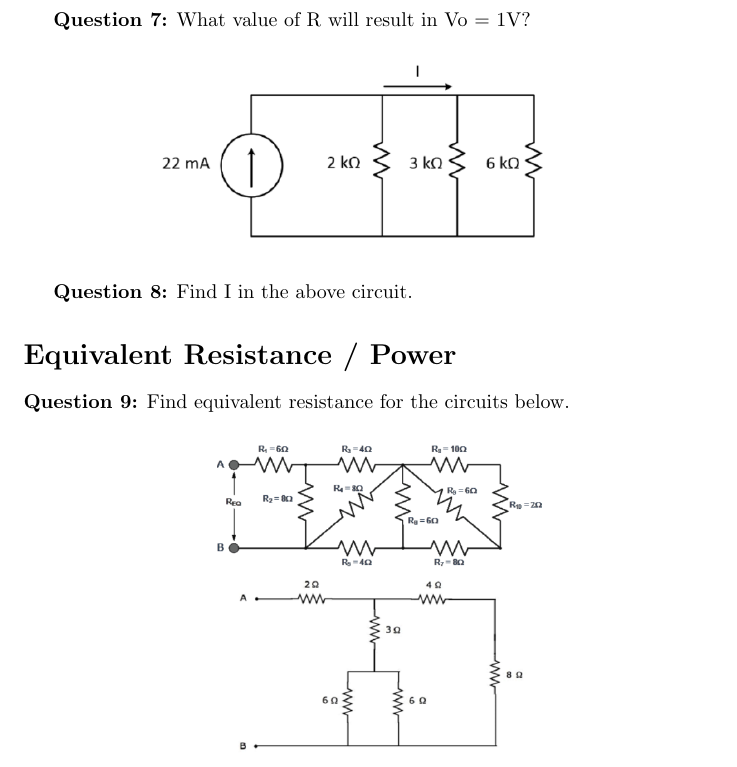
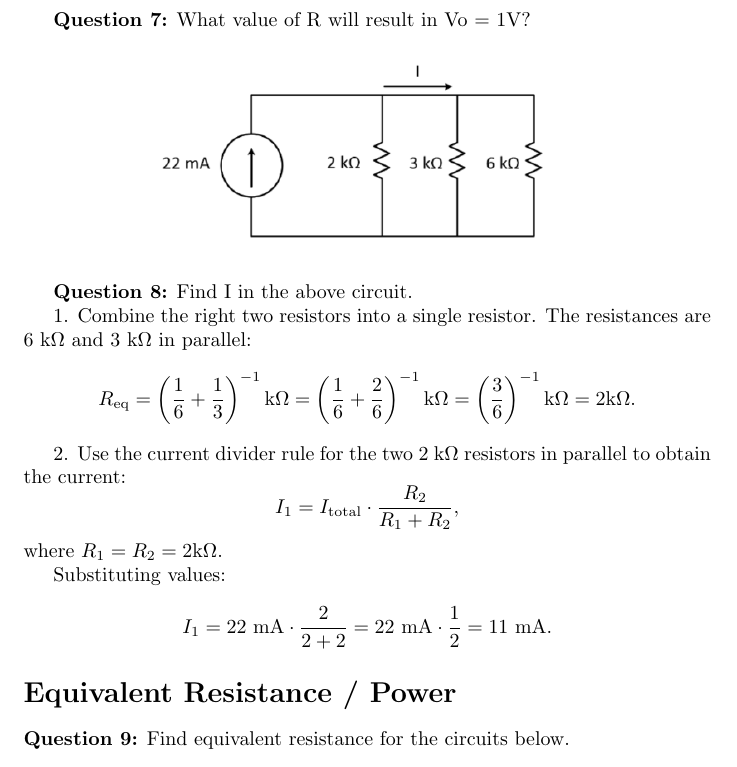
Before and after one commit to hkn-alpha/worksheets, a LaTeX document (ECE110/Final/ECE110_Final_SOL_FA24.tex): part of page 3 of 11, cut so that both start at the same text. Compiled offline with pdfLaTeX.

Commit message:
Added solutions to 8

```diff
--- a/ECE110/Final/ECE110_Final_SOL_FA24.tex
+++ b/ECE110/Final/ECE110_Final_SOL_FA24.tex
@@ -60,6 +60,22 @@ This worksheet does not cover content in lectures after November 25th and is not
 \end{center}
 
 \textbf{Question 8:} Find I in the above circuit.
+
+1. Combine the right two resistors into a single resistor. The resistances are 6 k$\Omega$ and 3 k$\Omega$ in parallel:
+\[
+R_{\text{eq}} = \left( \frac{1}{6} + \frac{1}{3} \right)^{-1} \text{k}\Omega = \left( \frac{1}{6} + \frac{2}{6} \right)^{-1} \text{k}\Omega = \left( \frac{3}{6} \right)^{-1} \text{k}\Omega = 2 \text{k}\Omega.
+\]
+
+2. Use the current divider rule for the two 2 k$\Omega$ resistors in parallel to obtain the current:
+\[
+I_1 = I_{\text{total}} \cdot \frac{R_2}{R_1 + R_2},
+\]
+where \( R_1 = R_2 = 2 \text{k}\Omega \).
+
+Substituting values:
+\[
+I_1 = 22 \text{ mA} \cdot \frac{2}{2 + 2} = 22 \text{ mA} \cdot \frac{1}{2} = 11 \text{ mA}.
+\]
 
 \section*{Equivalent Resistance / Power}
 \textbf{Question 9:} Find equivalent resistance for the circuits below.
```
